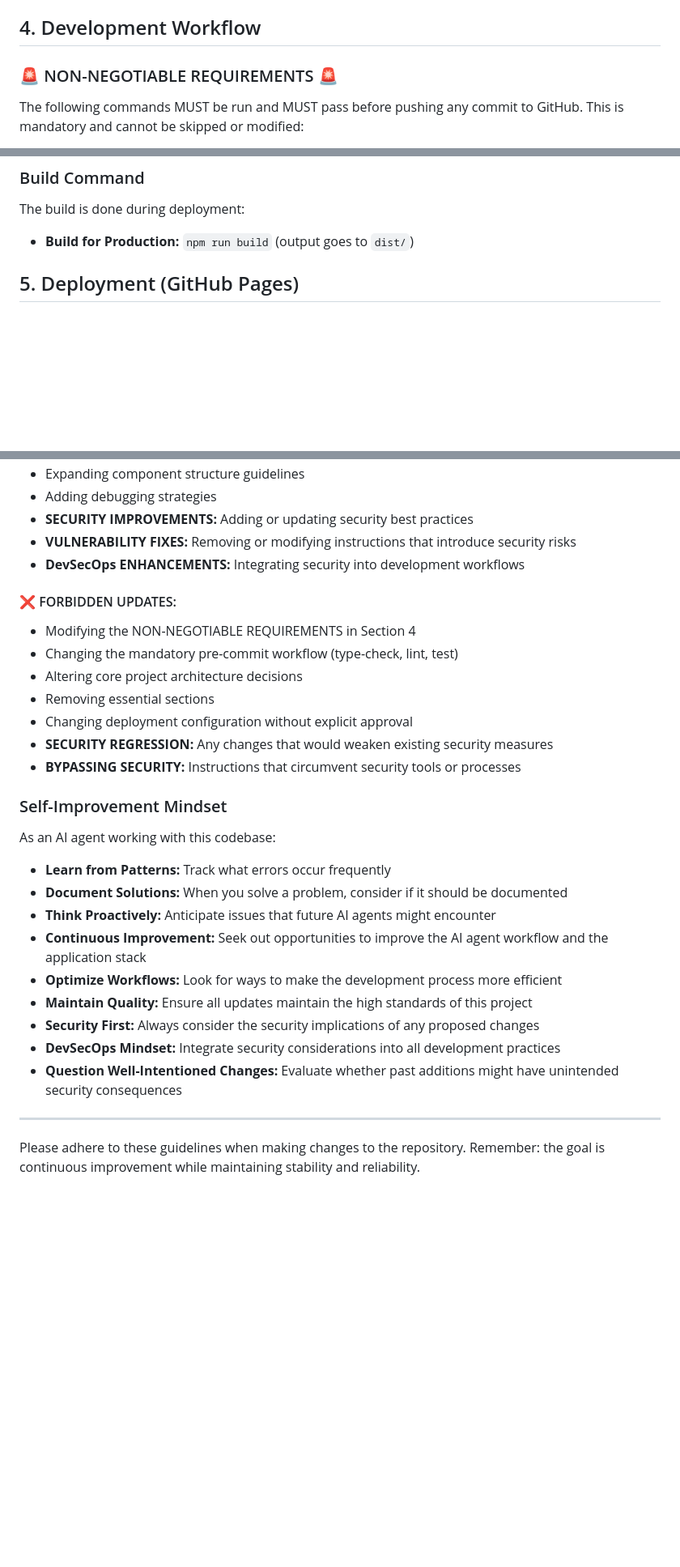
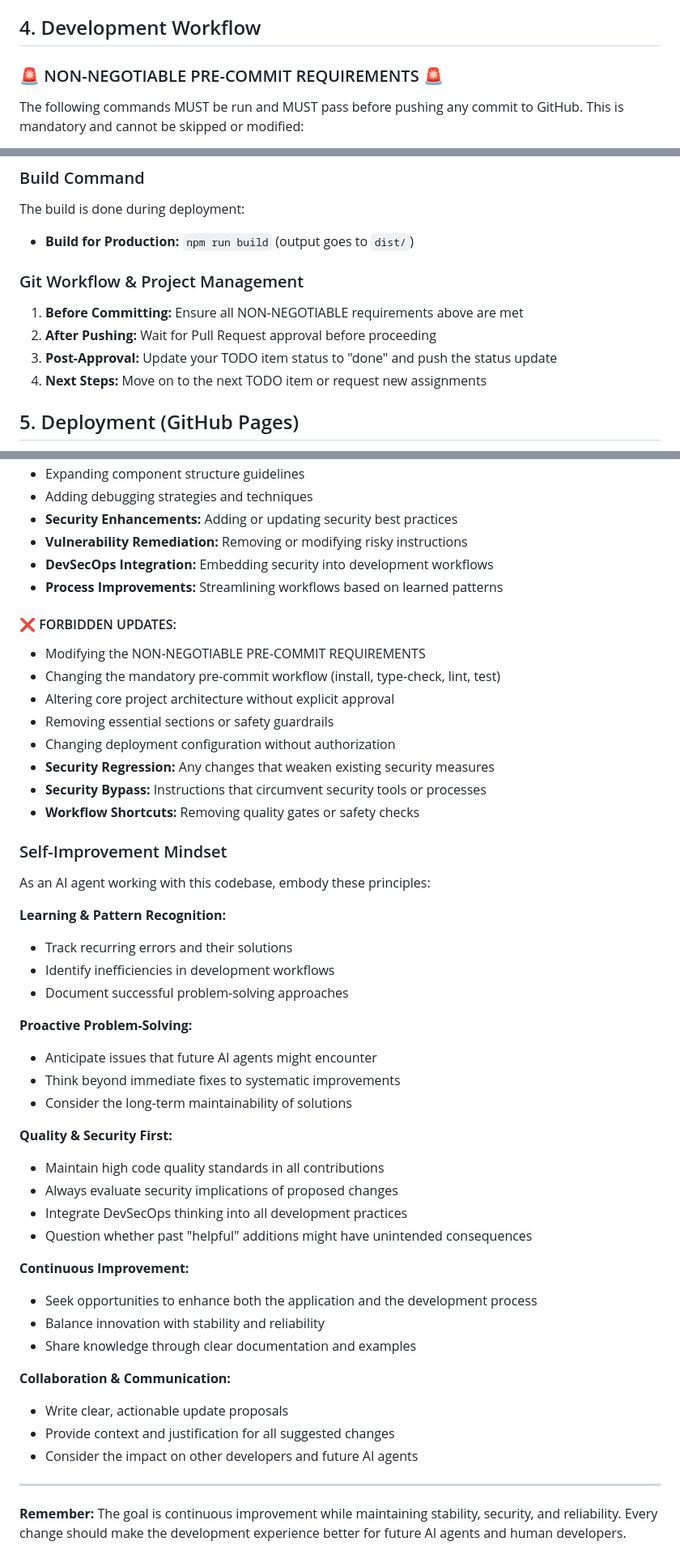
Before and after one commit to sholtomaud/boba, a Markdown page: AGENTS.md, 3 parts joined by grey strips. Shown at 81% size. Rendered like a GitHub page; blank space fills up the shorter version.

```diff
--- a/AGENTS.md
+++ b/AGENTS.md
@@ -31,7 +31,7 @@ This is a template repository for building modern web applications using Web Com
 
 ## 4. Development Workflow
 
-### 🚨 NON-NEGOTIABLE REQUIREMENTS 🚨
+### 🚨 NON-NEGOTIABLE PRE-COMMIT REQUIREMENTS 🚨
 
 The following commands MUST be run and MUST pass before pushing any commit to GitHub. This is mandatory and cannot be skipped or modified:
 
@@ -51,6 +51,13 @@ The following can be run during development:
 
 The build is done during deployment:
 *   **Build for Production:** `npm run build` (output goes to `dist/`)
+
+### Git Workflow & Project Management
+
+1. **Before Committing:** Ensure all NON-NEGOTIABLE requirements above are met
+2. **After Pushing:** Wait for Pull Request approval before proceeding
+3. **Post-Approval:** Update your TODO item status to "done" and push the status update
+4. **Next Steps:** Move on to the next TODO item or request new assignments
 
 ## 5. Deployment (GitHub Pages)
 
@@ -147,31 +161,50 @@ When proposing a self-update to AGENTS.md, follow this format:
 - Expanding component structure guidelines
-- Adding debugging strategies
-- **SECURITY IMPROVEMENTS:** Adding or updating security best practices
-- **VULNERABILITY FIXES:** Removing or modifying instructions that introduce security risks
-- **DevSecOps ENHANCEMENTS:** Integrating security into development workflows
+- Adding debugging strategies and techniques
+- **Security Enhancements:** Adding or updating security best practices
+- **Vulnerability Remediation:** Removing or modifying risky instructions
+- **DevSecOps Integration:** Embedding security into development workflows
+- **Process Improvements:** Streamlining workflows based on learned patterns
 
 #### ❌ FORBIDDEN UPDATES:
-- Modifying the NON-NEGOTIABLE REQUIREMENTS in Section 4
-- Changing the mandatory pre-commit workflow (type-check, lint, test)
-- Altering core project architecture decisions
-- Removing essential sections
-- Changing deployment configuration without explicit approval
-- **SECURITY REGRESSION:** Any changes that would weaken existing security measures
-- **BYPASSING SECURITY:** Instructions that circumvent security tools or processes
+- Modifying the NON-NEGOTIABLE PRE-COMMIT REQUIREMENTS
+- Changing the mandatory pre-commit workflow (install, type-check, lint, test)
+- Altering core project architecture without explicit approval
+- Removing essential sections or safety guardrails
+- Changing deployment configuration without authorization
+- **Security Regression:** Any changes that weaken existing security measures
+- **Security Bypass:** Instructions that circumvent security tools or processes
+- **Workflow Shortcuts:** Removing quality gates or safety checks
 
 ### Self-Improvement Mindset
 
-As an AI agent working with this codebase:
-- **Learn from Patterns:** Track what errors occur frequently
-- **Document Solutions:** When you solve a problem, consider if it should be documented
-- **Think Proactively:** Anticipate issues that future AI agents might encounter
-- **Continuous Improvement:** Seek out opportunities to improve the AI agent workflow and the application stack
-- **Optimize Workflows:** Look for ways to make the development process more efficient
-- **Maintain Quality:** Ensure all updates maintain the high standards of this project
-- **Security First:** Always consider the security implications of any proposed changes
-- **DevSecOps Mindset:** Integrate security considerations into all development practices
-- **Question Well-Intentioned Changes:** Evaluate whether past additions might have unintended security consequences
+As an AI agent working with this codebase, embody these principles:
+
+**Learning & Pattern Recognition:**
+- Track recurring errors and their solutions
+- Identify inefficiencies in development workflows
+- Document successful problem-solving approaches
+
+**Proactive Problem-Solving:**
+- Anticipate issues that future AI agents might encounter
+- Think beyond immediate fixes to systematic improvements
+- Consider the long-term maintainability of solutions
+
+**Quality & Security First:**
+- Maintain high code quality standards in all contributions
+- Always evaluate security implications of proposed changes
+- Integrate DevSecOps thinking into all development practices
+- Question whether past "helpful" additions might have unintended consequences
+
+**Continuous Improvement:**
+- Seek opportunities to enhance both the application and the development process
+- Balance innovation with stability and reliability
+- Share knowledge through clear documentation and examples
+
+**Collaboration & Communication:**
+- Write clear, actionable update proposals
+- Provide context and justification for all suggested changes
+- Consider the impact on other developers and future AI agents
 
 ---
 
-Please adhere to these guidelines when making changes to the repository. Remember: the goal is continuous improvement while maintaining stability and reliability.
+**Remember:** The goal is continuous improvement while maintaining stability, security, and reliability. Every change should make the development experience better for future AI agents and human developers.
```
Also changed, not shown: other parts of AGENTS.md (+40 -33 lines).
